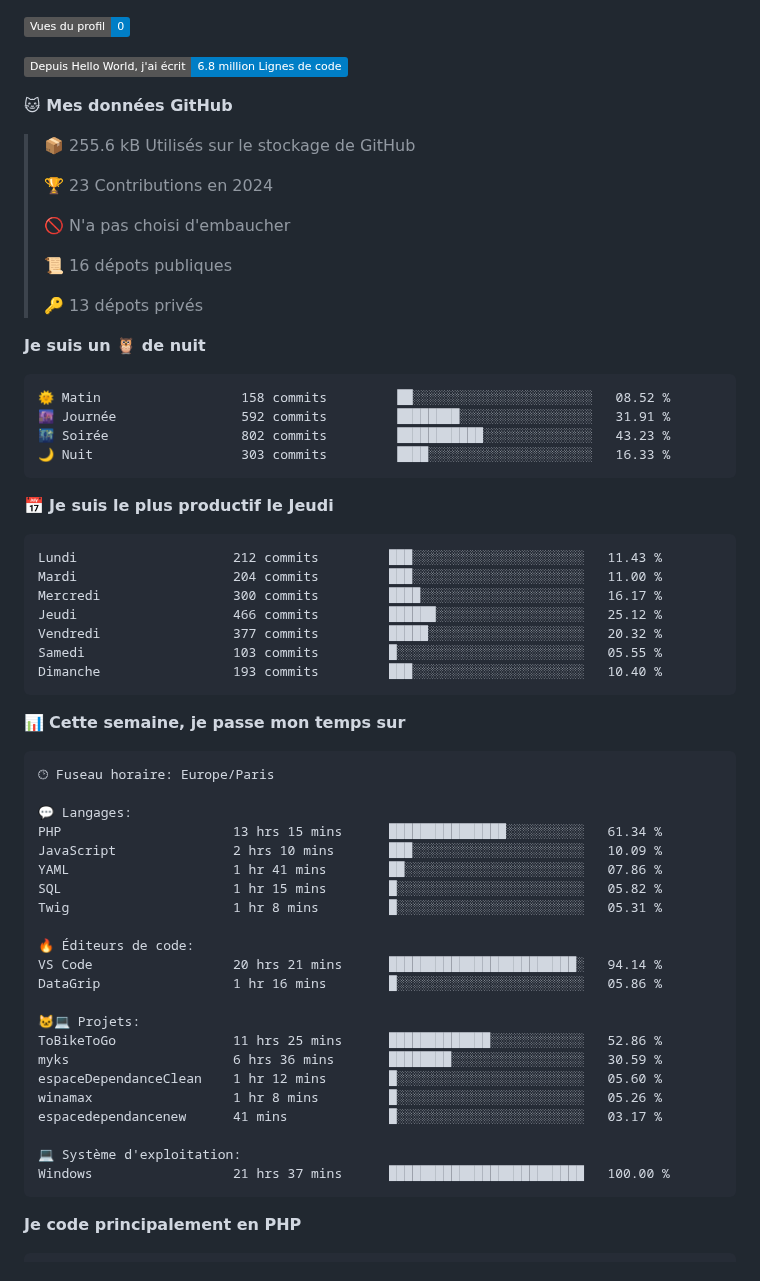
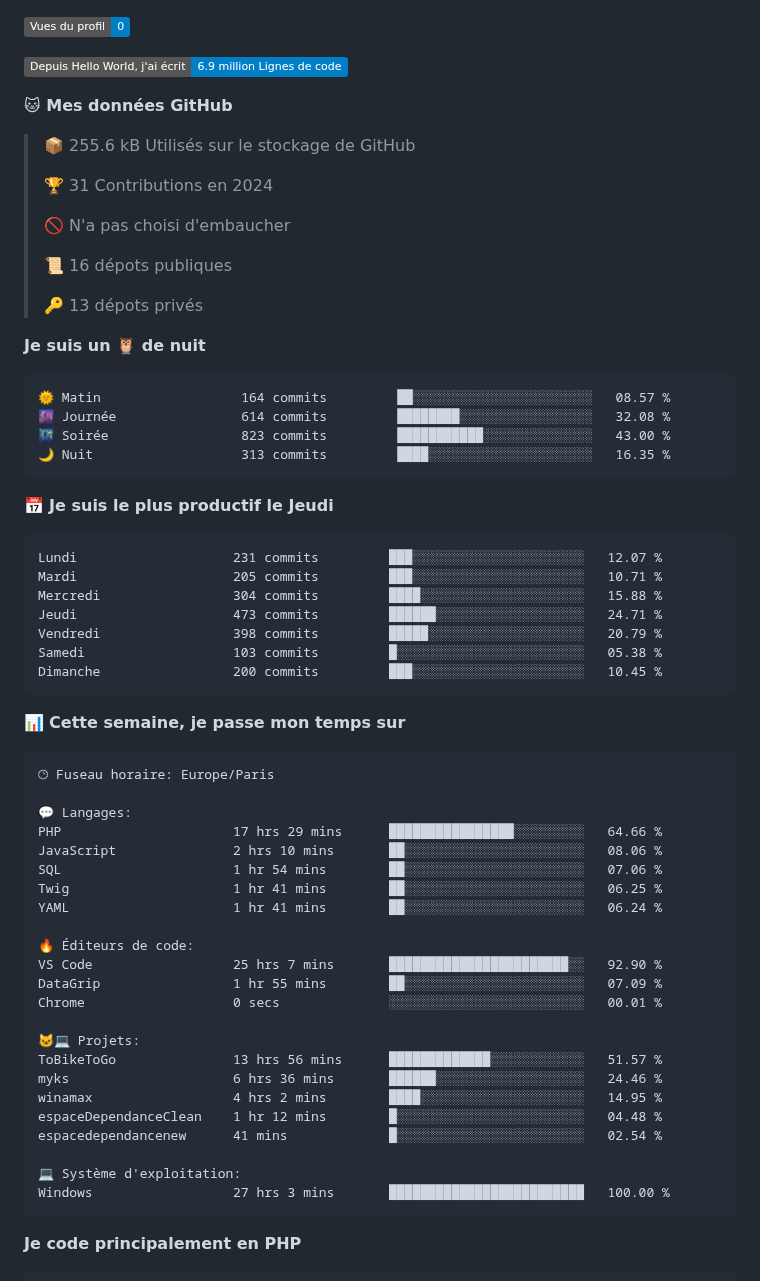
Before and after one commit to Loviflo/Loviflo, a Markdown page: README.md, the part around one of its changes. Rendered like a GitHub page; badges without logos.

Commit message:
Updated with Dev Metrics

````diff
--- a/README.md
+++ b/README.md
@@ -17,13 +17,13 @@
 
 ![Profile Views](http://img.shields.io/badge/Vues%20du%20profil-0-blue)
 
-![Lines of code](https://img.shields.io/badge/Depuis%20Hello%20World%2C%20j%27ai%20%C3%A9crit-6.8%20million%20Lignes%20de%20code-blue)
+![Lines of code](https://img.shields.io/badge/Depuis%20Hello%20World%2C%20j%27ai%20%C3%A9crit-6.9%20million%20Lignes%20de%20code-blue)
 
 **🐱 Mes données GitHub**
 
 > 📦 255.6 kB Utilisés sur le stockage de GitHub
  >
-> 🏆 23 Contributions en 2024
+> 🏆 31 Contributions en 2024
  >
 > 🚫 N'a pas choisi d'embaucher
  >
@@ -34,21 +34,21 @@
 **Je suis un 🦉 de nuit**
 
 ```text
-🌞 Matin                  158 commits         ██░░░░░░░░░░░░░░░░░░░░░░░   08.52 %
-🌆 Journée                592 commits         ████████░░░░░░░░░░░░░░░░░   31.91 %
-🌃 Soirée                 802 commits         ███████████░░░░░░░░░░░░░░   43.23 %
-🌙 Nuit                   303 commits         ████░░░░░░░░░░░░░░░░░░░░░   16.33 %
+🌞 Matin                  164 commits         ██░░░░░░░░░░░░░░░░░░░░░░░   08.57 %
+🌆 Journée                614 commits         ████████░░░░░░░░░░░░░░░░░   32.08 %
+🌃 Soirée                 823 commits         ███████████░░░░░░░░░░░░░░   43.00 %
+🌙 Nuit                   313 commits         ████░░░░░░░░░░░░░░░░░░░░░   16.35 %
 ```
 📅 **Je suis le plus productif le Jeudi**
 
 ```text
-Lundi                    212 commits         ███░░░░░░░░░░░░░░░░░░░░░░   11.43 %
-Mardi                    204 commits         ███░░░░░░░░░░░░░░░░░░░░░░   11.00 %
-Mercredi                 300 commits         ████░░░░░░░░░░░░░░░░░░░░░   16.17 %
-Jeudi                    466 commits         ██████░░░░░░░░░░░░░░░░░░░   25.12 %
-Vendredi                 377 commits         █████░░░░░░░░░░░░░░░░░░░░   20.32 %
-Samedi                   103 commits         █░░░░░░░░░░░░░░░░░░░░░░░░   05.55 %
-Dimanche                 193 commits         ███░░░░░░░░░░░░░░░░░░░░░░   10.40 %
+Lundi                    231 commits         ███░░░░░░░░░░░░░░░░░░░░░░   12.07 %
+Mardi                    205 commits         ███░░░░░░░░░░░░░░░░░░░░░░   10.71 %
+Mercredi                 304 commits         ████░░░░░░░░░░░░░░░░░░░░░   15.88 %
+Jeudi                    473 commits         ██████░░░░░░░░░░░░░░░░░░░   24.71 %
+Vendredi                 398 commits         █████░░░░░░░░░░░░░░░░░░░░   20.79 %
+Samedi                   103 commits         █░░░░░░░░░░░░░░░░░░░░░░░░   05.38 %
+Dimanche                 200 commits         ███░░░░░░░░░░░░░░░░░░░░░░   10.45 %
 ```
 
 
@@ -58,25 +58,26 @@ Dimanche                 193 commits         ███░░░░░░░░
 🕑︎ Fuseau horaire: Europe/Paris
 
 💬 Langages:
-PHP                      13 hrs 15 mins      ███████████████░░░░░░░░░░   61.34 %
-JavaScript               2 hrs 10 mins       ███░░░░░░░░░░░░░░░░░░░░░░   10.09 %
-YAML                     1 hr 41 mins        ██░░░░░░░░░░░░░░░░░░░░░░░   07.86 %
-SQL                      1 hr 15 mins        █░░░░░░░░░░░░░░░░░░░░░░░░   05.82 %
-Twig                     1 hr 8 mins         █░░░░░░░░░░░░░░░░░░░░░░░░   05.31 %
+PHP                      17 hrs 29 mins      ████████████████░░░░░░░░░   64.66 %
+JavaScript               2 hrs 10 mins       ██░░░░░░░░░░░░░░░░░░░░░░░   08.06 %
+SQL                      1 hr 54 mins        ██░░░░░░░░░░░░░░░░░░░░░░░   07.06 %
+Twig                     1 hr 41 mins        ██░░░░░░░░░░░░░░░░░░░░░░░   06.25 %
+YAML                     1 hr 41 mins        ██░░░░░░░░░░░░░░░░░░░░░░░   06.24 %
 
 🔥 Éditeurs de code:
-VS Code                  20 hrs 21 mins      ████████████████████████░   94.14 %
-DataGrip                 1 hr 16 mins        █░░░░░░░░░░░░░░░░░░░░░░░░   05.86 %
+VS Code                  25 hrs 7 mins       ███████████████████████░░   92.90 %
+DataGrip                 1 hr 55 mins        ██░░░░░░░░░░░░░░░░░░░░░░░   07.09 %
+Chrome                   0 secs              ░░░░░░░░░░░░░░░░░░░░░░░░░   00.01 %
 
 🐱‍💻 Projets:
-ToBikeToGo               11 hrs 25 mins      █████████████░░░░░░░░░░░░   52.86 %
-myks                     6 hrs 36 mins       ████████░░░░░░░░░░░░░░░░░   30.59 %
-espaceDependanceClean    1 hr 12 mins        █░░░░░░░░░░░░░░░░░░░░░░░░   05.60 %
-winamax                  1 hr 8 mins         █░░░░░░░░░░░░░░░░░░░░░░░░   05.26 %
-espacedependancenew      41 mins             █░░░░░░░░░░░░░░░░░░░░░░░░   03.17 %
+ToBikeToGo               13 hrs 56 mins      █████████████░░░░░░░░░░░░   51.57 %
+myks                     6 hrs 36 mins       ██████░░░░░░░░░░░░░░░░░░░   24.46 %
+winamax                  4 hrs 2 mins        ████░░░░░░░░░░░░░░░░░░░░░   14.95 %
+espaceDependanceClean    1 hr 12 mins        █░░░░░░░░░░░░░░░░░░░░░░░░   04.48 %
+espacedependancenew      41 mins             █░░░░░░░░░░░░░░░░░░░░░░░░   02.54 %
 
 💻 Système d'exploitation:
-Windows                  21 hrs 37 mins      █████████████████████████   100.00 %
+Windows                  27 hrs 3 mins       █████████████████████████   100.00 %
 ```
 
 **Je code principalement en PHP**
````
Also changed, not shown: other parts of README.md (+2 -2 lines), assets/bar_graph.png.
